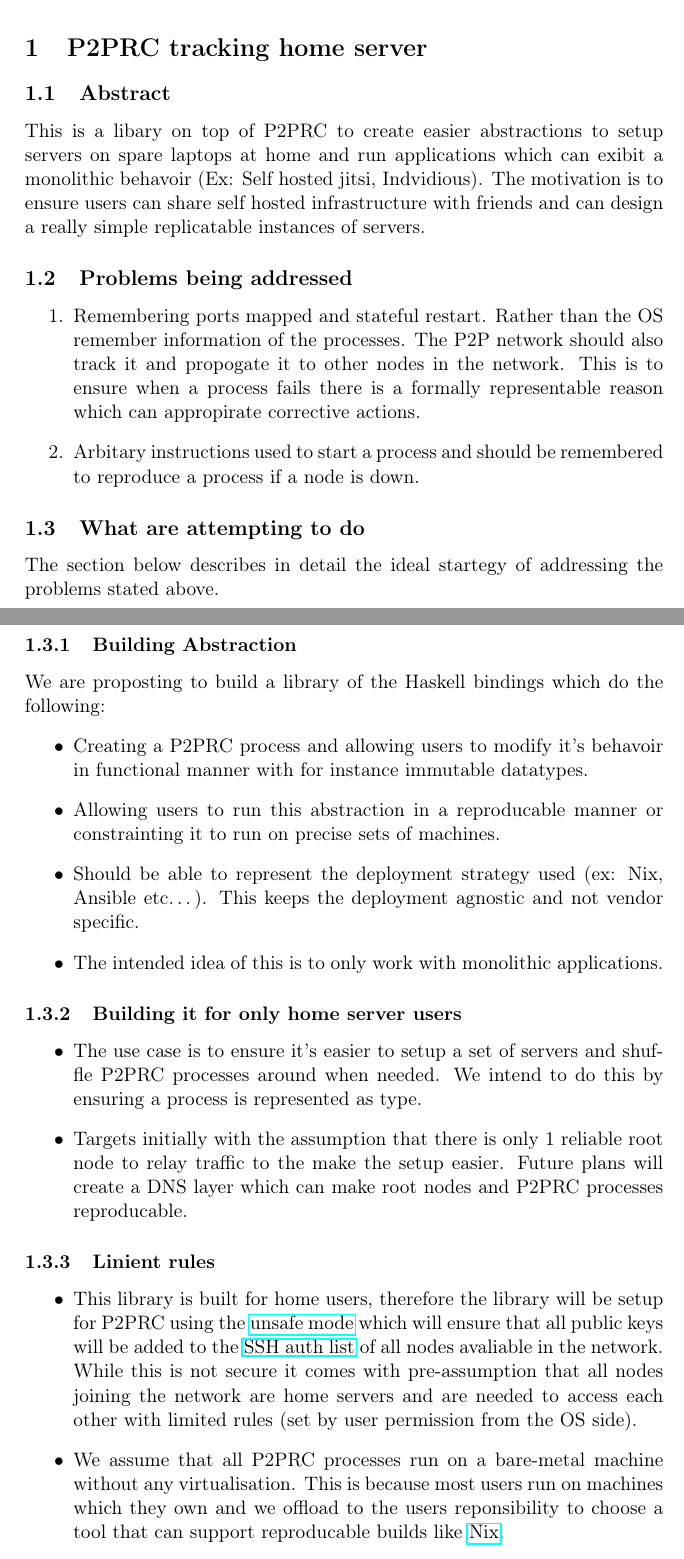
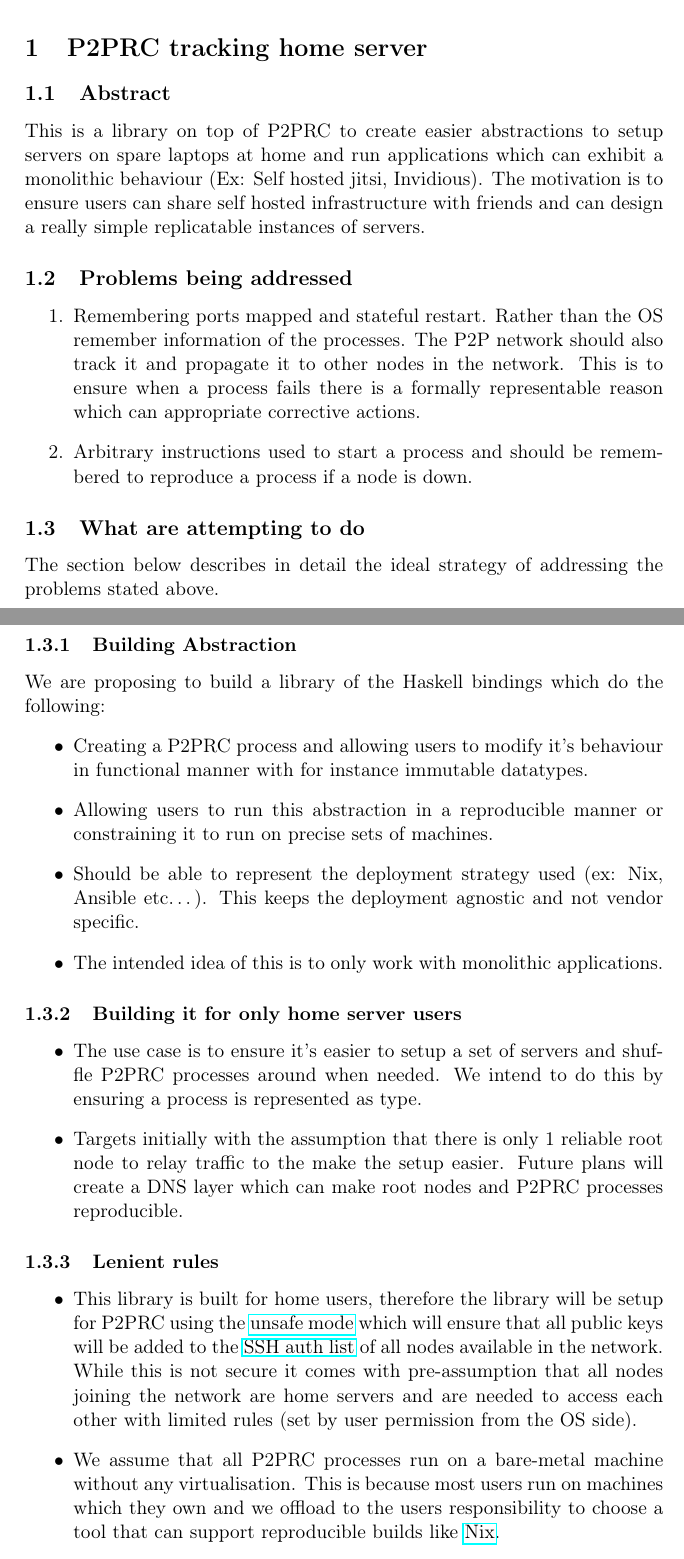
Before and after one commit to p2prc/p2prc-home-server, a LaTeX document (docs/p2prc-home-server.tex): two parts of pages 1 and 2 of 5, joined at a grey line, cut so that both start at the same text. Compiled offline with pdfLaTeX.

Commit message:
created new PDF file

```diff
--- a/docs/p2prc-home-server.tex
+++ b/docs/p2prc-home-server.tex
@@ -27,41 +27,41 @@
 \tableofcontents
 
 \section{P2PRC tracking home server}
-\label{sec:org64aa45e}
+\label{sec:org5106d20}
 \subsection{Abstract}
-\label{sec:org3d87056}
-This is a libary on top of P2PRC to create easier abstractions
+\label{sec:org119e303}
+This is a library on top of P2PRC to create easier abstractions
 to setup servers on spare laptops at home and run applications
-which can exibit a monolithic behavoir (Ex: Self hosted
-jitsi, Indvidious). The motivation is to ensure users can
+which can exhibit a monolithic behaviour (Ex: Self hosted
+jitsi, Invidious). The motivation is to ensure users can
 share self hosted infrastructure with friends and can design
 a really simple replicatable instances of servers.
 
 \subsection{Problems being addressed}
-\label{sec:org553bb54}
+\label{sec:orgb2d89d0}
 \begin{enumerate}
 \item Remembering ports mapped and stateful restart. Rather than the OS remember
 information of the processes. The P2P network should also track it and
-propogate it to other nodes in the network. This is to ensure when a process
-fails there is a formally representable reason which can appropirate corrective
+propagate it to other nodes in the network. This is to ensure when a process
+fails there is a formally representable reason which can appropriate corrective
 actions.
-\item Arbitary instructions used to start a process and should be remembered to reproduce a
+\item Arbitrary instructions used to start a process and should be remembered to reproduce a
 process if a node is down.
 \end{enumerate}
 
 
 \subsection{What are attempting to do}
-\label{sec:org7867a81}
-The section below describes in detail the ideal startegy of addressing the problems stated
+\label{sec:org0f074f0}
+The section below describes in detail the ideal strategy of addressing the problems stated
 above.
 
 \subsubsection{Building Abstraction}
-\label{sec:org4988e19}
-We are proposting to build a library of the Haskell bindings which do the following:
+\label{sec:orgaee85d9}
+We are proposing to build a library of the Haskell bindings which do the following:
 \begin{itemize}
-\item Creating a P2PRC process and allowing users to modify it's behavoir in functional manner with for instance
+\item Creating a P2PRC process and allowing users to modify it's behaviour in functional manner with for instance
 immutable datatypes.
-\item Allowing users to run this abstraction in a reproducable manner or constrainting it to run on precise
+\item Allowing users to run this abstraction in a reproducible manner or constraining it to run on precise
 sets of machines.
 \item Should be able to represent the deployment strategy used (ex: Nix, Ansible etc\ldots{}). This keeps the
 deployment agnostic and not vendor specific.
@@ -69,24 +69,24 @@ deployment agnostic and not vendor specific.
 \end{itemize}
 
 \subsubsection{Building it for only home server users}
-\label{sec:orge2d540d}
+\label{sec:orgffcf4bf}
 \begin{itemize}
 \item The use case is to ensure it's easier to setup a set of servers and shuffle P2PRC processes around
 when needed. We intend to do this by ensuring a process is represented as type.
 \item Targets initially with the assumption that there is only 1 reliable root node to relay traffic to the make the setup
-easier. Future plans will create a DNS layer which can make root nodes and P2PRC processes reproducable.
+easier. Future plans will create a DNS layer which can make root nodes and P2PRC processes reproducible.
 \end{itemize}
 
-\subsubsection{Linient rules}
-\label{sec:orge1dc5da}
+\subsubsection{Lenient rules}
+\label{sec:orgfdab7c9}
 \begin{itemize}
 \item This library is built for home users, therefore the library will be setup for P2PRC using the \href{https://github.com/Akilan1999/p2p-rendering-computation/pull/115}{unsafe mode} which will ensure that all public
-keys will be added to the \href{https://www.ssh.com/academy/ssh/authorized-keys-file\#:\~:text=The\%20authorized\_keys\%20file\%20in\%20SSH,keys\%20and\%20needs\%20proper\%20management}{SSH auth list} of all nodes avaliable in the network. While this is not secure it
+keys will be added to the \href{https://www.ssh.com/academy/ssh/authorized-keys-file\#:\~:text=The\%20authorized\_keys\%20file\%20in\%20SSH,keys\%20and\%20needs\%20proper\%20management}{SSH auth list} of all nodes available in the network. While this is not secure it
 comes with pre-assumption that all nodes joining the network are home servers and are needed to access each other
 with limited rules (set by user permission from the OS side).
 \item We assume that all P2PRC processes run on a bare-metal machine without any virtualisation.
 This is because most users run on machines which they own and we offload to the users
-reponsibility to choose a tool that can support reproducable builds like \href{https://nixos.org/}{Nix}.
+responsibility to choose a tool that can support reproducible builds like \href{https://nixos.org/}{Nix}.
 \end{itemize}
 
 \begin{center}
```
Also changed, not shown: docs/p2prc-home-server.pdf, docs/p2prc-home-server.tex (20 more changed lines).
